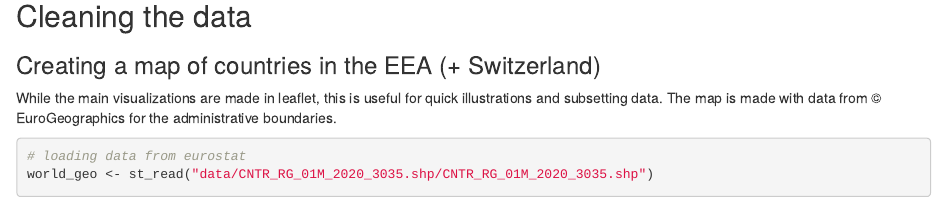
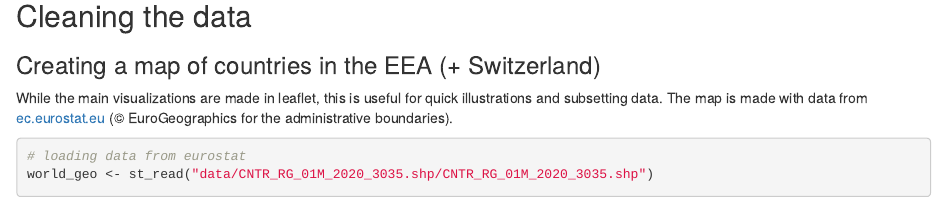
Before and after one commit to RFSchade/lgbt-travel-map, an R Markdown document (scripts/data_cleaning_script.Rmd): the page in a window 1100 px wide, from 7200 px down. Rendered offline with R 4.5, knitr and Pandoc, with nearby package versions; some code elsewhere in the file could not run offline.

Commit message:
Added a link

````diff
--- a/scripts/data_cleaning_script.Rmd
+++ b/scripts/data_cleaning_script.Rmd
@@ -150,7 +150,7 @@ unique_osmdata(guiana_gay_only)
 ## Cleaning the data
 ### Creating a map of countries in the EEA (+ Switzerland)
 While the main visualizations are made in leaflet, this is useful for quick illustrations and subsetting data.
-The map is made with data from © EuroGeographics for the administrative boundaries.
+The map is made with data from [ec.eurostat.eu](https://ec.europa.eu/eurostat/web/gisco/geodata/reference-data/administrative-units-statistical-units/countries) (© EuroGeographics for the administrative boundaries).
 
 ```{r}
 # loading data from eurostat
````
